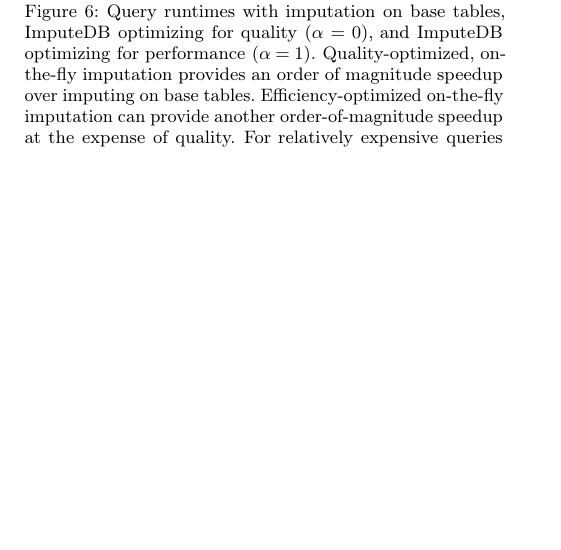
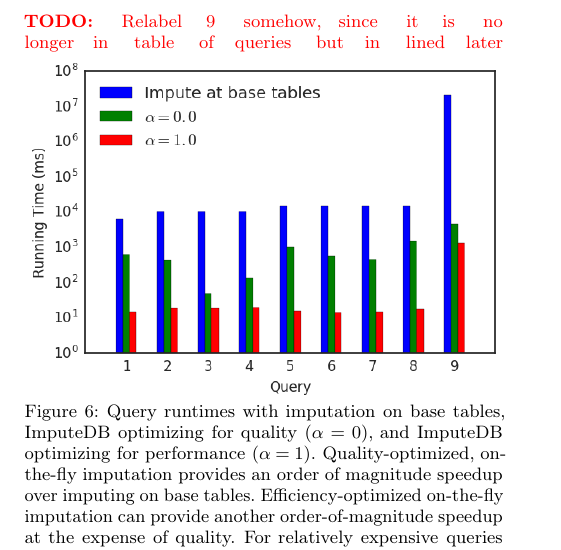
Before and after one commit to mitdbg/imputedb, a LaTeX document (paper/main.tex, which reads paper/experiments.tex): part of one column of page 8 of 11, cut at the place of the change, the shorter picture padded with empty space. Compiled offline with pdfLaTeX.

Commit message:
paper: todos

```diff
--- a/paper/experiments.tex
+++ b/paper/experiments.tex
@@ -146,6 +146,7 @@ to explore multiple imputations operations (including more expensive operators)
 \ProjectName{}, in contrast to the traditional approach of base table imputation.
 
 \begin{figure}
+\todo{Relabel 9 somehow, since it is no longer in table of queries but in lined later}
 \includegraphics[width=\columnwidth]{figures/running_times_combined_bar.png}
 \caption{Query runtimes with imputation on base tables, \ProjectName{}
     optimizing for quality ($\alpha=0$), and \ProjectName{} optimizing for
```
